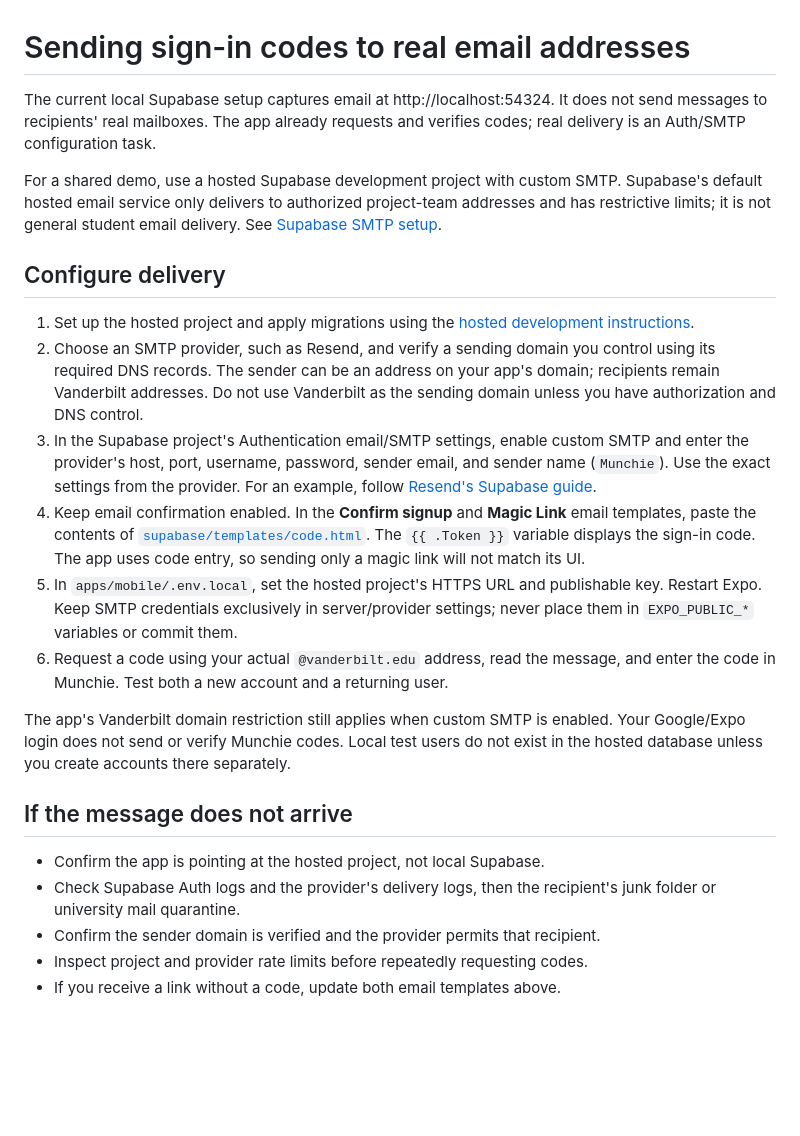
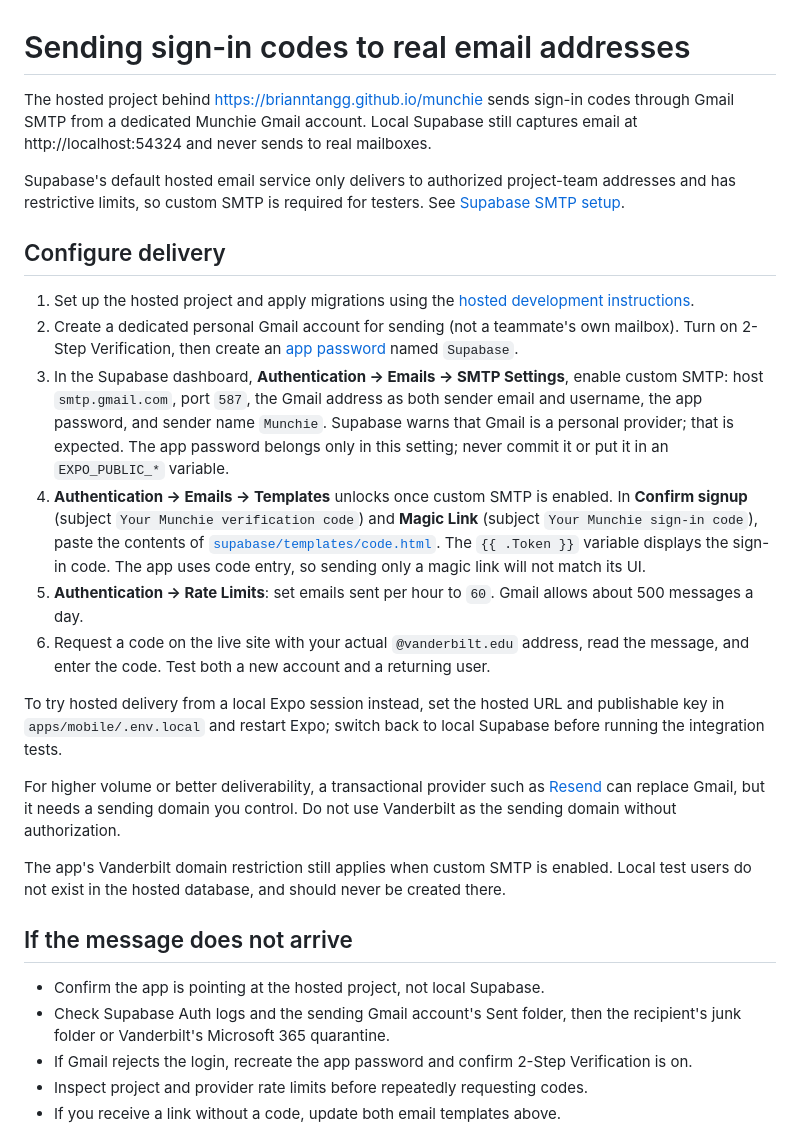
Before and after one commit to brianntangg/munchie, a Markdown page: docs/email-delivery.md, the part around the change. GitHub-like rendering; blank space fills up the shorter version.

Commit message:
Document Gmail code delivery and a hosted smoke check
email-delivery.md now describes the Gmail SMTP setup the hosted project
uses, the README notes that the live site sends real codes, and
testing.md gets a post-deploy checklist.

```diff
--- a/docs/email-delivery.md
+++ b/docs/email-delivery.md
@@ -1,47 +1,55 @@
 # Sending sign-in codes to real email addresses
 
-The current local Supabase setup captures email at http://localhost:54324.
-It does not send messages to recipients' real mailboxes. The app already requests
-and verifies codes; real delivery is an Auth/SMTP configuration task.
+The hosted project behind <https://brianntangg.github.io/munchie> sends sign-in
+codes through Gmail SMTP from a dedicated Munchie Gmail account. Local Supabase
+still captures email at http://localhost:54324 and never sends to real mailboxes.
 
-For a shared demo, use a hosted Supabase development project with custom SMTP.
 Supabase's default hosted email service only delivers to authorized project-team
-addresses and has restrictive limits; it is not general student email delivery.
+addresses and has restrictive limits, so custom SMTP is required for testers.
 See [Supabase SMTP setup](https://supabase.com/docs/guides/auth/auth-smtp).
 
 ## Configure delivery
 
 1. Set up the hosted project and apply migrations using the
    [hosted development instructions](architecture.md#hosted-development).
-2. Choose an SMTP provider, such as Resend, and verify a sending domain you
-   control using its required DNS records. The sender can be an address on your
-   app's domain; recipients remain Vanderbilt addresses. Do not use Vanderbilt
-   as the sending domain unless you have authorization and DNS control.
-3. In the Supabase project's Authentication email/SMTP settings, enable custom
-   SMTP and enter the provider's host, port, username, password, sender email,
-   and sender name (`Munchie`). Use the exact settings from the provider.
-   For an example, follow [Resend's Supabase guide](https://resend.com/docs/send-with-supabase-smtp).
-4. Keep email confirmation enabled. In the **Confirm signup** and **Magic Link**
-   email templates, paste the contents of
+2. Create a dedicated personal Gmail account for sending (not a teammate's own
+   mailbox). Turn on 2-Step Verification, then create an
+   [app password](https://myaccount.google.com/apppasswords) named `Supabase`.
+3. In the Supabase dashboard, **Authentication → Emails → SMTP Settings**, enable
+   custom SMTP: host `smtp.gmail.com`, port `587`, the Gmail address as both
+   sender email and username, the app password, and sender name `Munchie`.
+   Supabase warns that Gmail is a personal provider; that is expected. The app
+   password belongs only in this setting; never commit it or put it in an
+   `EXPO_PUBLIC_*` variable.
+4. **Authentication → Emails → Templates** unlocks once custom SMTP is enabled.
+   In **Confirm signup** (subject `Your Munchie verification code`) and
+   **Magic Link** (subject `Your Munchie sign-in code`), paste the contents of
    [`supabase/templates/code.html`](../supabase/templates/code.html).
    The `{{ .Token }}` variable displays the sign-in code. The app uses code entry,
    so sending only a magic link will not match its UI.
-5. In `apps/mobile/.env.local`, set the hosted project's HTTPS URL and publishable
-   key. Restart Expo. Keep SMTP credentials exclusively in server/provider
-   settings; never place them in `EXPO_PUBLIC_*` variables or commit them.
-6. Request a code using your actual `@vanderbilt.edu` address, read the message,
-   and enter the code in Munchie. Test both a new account and a returning user.
+5. **Authentication → Rate Limits**: set emails sent per hour to `60`. Gmail
+   allows about 500 messages a day.
+6. Request a code on the live site with your actual `@vanderbilt.edu` address,
+   read the message, and enter the code. Test both a new account and a returning user.
+
+To try hosted delivery from a local Expo session instead, set the hosted URL and
+publishable key in `apps/mobile/.env.local` and restart Expo; switch back to local
+Supabase before running the integration tests.
+
+For higher volume or better deliverability, a transactional provider such as
+[Resend](https://resend.com/docs/send-with-supabase-smtp) can replace Gmail, but
+it needs a sending domain you control. Do not use Vanderbilt as the sending
+domain without authorization.
 
 The app's Vanderbilt domain restriction still applies when custom SMTP is enabled.
-Your Google/Expo login does not send or verify Munchie codes. Local test users do
-not exist in the hosted database unless you create accounts there separately.
+Local test users do not exist in the hosted database, and should never be created there.
 
 ## If the message does not arrive
 
 - Confirm the app is pointing at the hosted project, not local Supabase.
-- Check Supabase Auth logs and the provider's delivery logs, then the recipient's
-  junk folder or university mail quarantine.
-- Confirm the sender domain is verified and the provider permits that recipient.
+- Check Supabase Auth logs and the sending Gmail account's Sent folder, then the
+  recipient's junk folder or Vanderbilt's Microsoft 365 quarantine.
+- If Gmail rejects the login, recreate the app password and confirm 2-Step Verification is on.
 - Inspect project and provider rate limits before repeatedly requesting codes.
 - If you receive a link without a code, update both email templates above.
 
```
Also changed, not shown: README.md (+3 -2 lines), docs/testing.md (+12 -0 lines).
